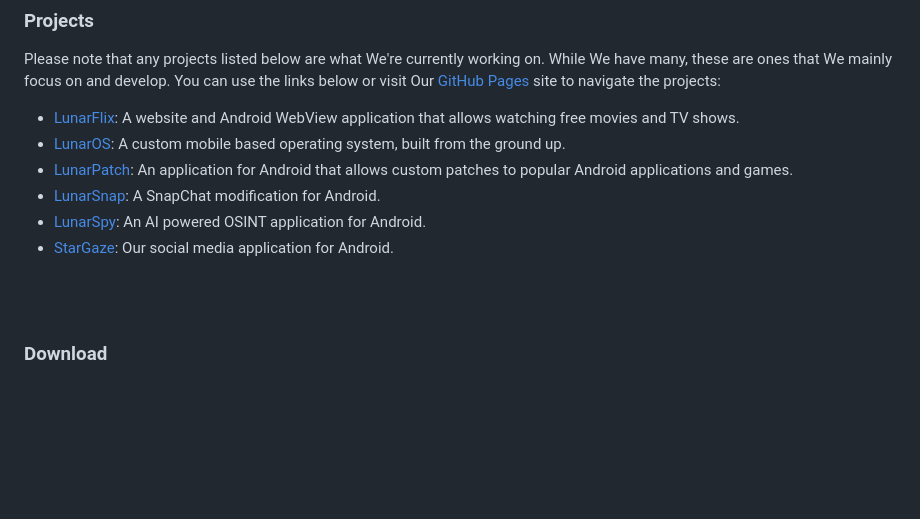
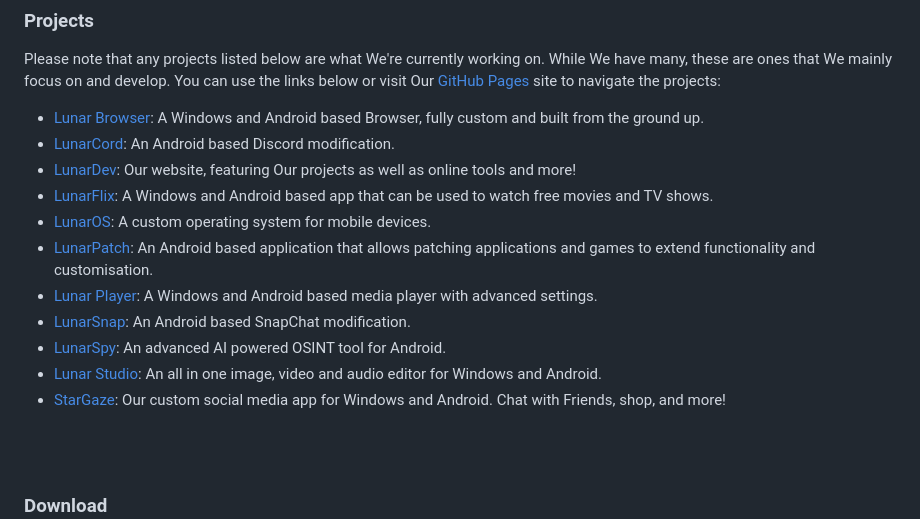
Before and after one commit to lunarorg/LunarTD, a Markdown page: README.md, the part around the change. Rendered like a GitHub page; blank space fills up the shorter version.

Commit message:
Description Update
Description updated.

```diff
--- a/README.md
+++ b/README.md
@@ -16,12 +16,17 @@ To make it easier for Visitors to find Our project test designs, We've put them
 ### Projects
 Please note that any projects listed below are what We're currently working on. While We have many, these are ones that We mainly focus on and develop. You can use the links below or visit Our [GitHub Pages](https://lunarorg.github.io/LunarTD) site to navigate the projects:
 
-- [LunarFlix](https://lunarorg.github.io/LunarTD/lunarflix/index.html): A website and Android WebView application that allows watching free movies and TV shows.
-- [LunarOS](https://lunarorg.github.io/LunarTD/lunaros/index.html): A custom mobile based operating system, built from the ground up.
-- [LunarPatch](https://lunarorg.github.io/LunarTD/lunarpatch/index.html): An application for Android that allows custom patches to popular Android applications and games.
-- [LunarSnap](https://lunarorg.github.io/LunarTD/lunarsnap/index.html): A SnapChat modification for Android.
-- [LunarSpy](https://lunarorg.github.io/LunarTD/lunarspy/index.html): An AI powered OSINT application for Android.
-- [StarGaze](https://lunarorg.github.io/LunarTD/stargaze/index.html): Our social media application for Android.
+- [Lunar Browser](https://lunarorg.github.io/LunarTD/lunar-browser/index.html): A Windows and Android based Browser, fully custom and built from the ground up.
+- [LunarCord](https://lunarorg.github.io/LunarTD/lunarcord/index.html): An Android based Discord modification.
+- [LunarDev](https://lunarorg.github.io/LunarTD/lunardev/index.html): Our website, featuring Our projects as well as online tools and more!
+- [LunarFlix](https://lunarorg.github.io/LunarTD/lunarflix/index.html): A Windows and Android based app that can be used to watch free movies and TV shows.
+- [LunarOS](https://lunarorg.github.io/LunarTD/lunaros/index.html): A custom operating system for mobile devices.
+- [LunarPatch](https://lunarorg.github.io/LunarTD/lunarpatch/index.html): An Android based application that allows patching applications and games to extend functionality and customisation.
+- [Lunar Player](https://lunarorg.github.io/LunarTD/lunar-player/index.html): A Windows and Android based media player with advanced settings.
+- [LunarSnap](https://lunarorg.github.io/LunarTD/lunarsnap/index.html): An Android based SnapChat modification.
+- [LunarSpy](https://lunarorg.github.io/LunarTD/lunarspy/index.html): An advanced AI powered OSINT tool for Android.
+- [Lunar Studio](https://lunarorg.github.io/LunarTD/lunar-studio/index.html): An all in one image, video and audio editor for Windows and Android.
+- [StarGaze](https://lunarorg.github.io/LunarTD/stargaze/index.html): Our custom social media app for Windows and Android. Chat with Friends, shop, and more!
 
 <br>
  <br>
```
